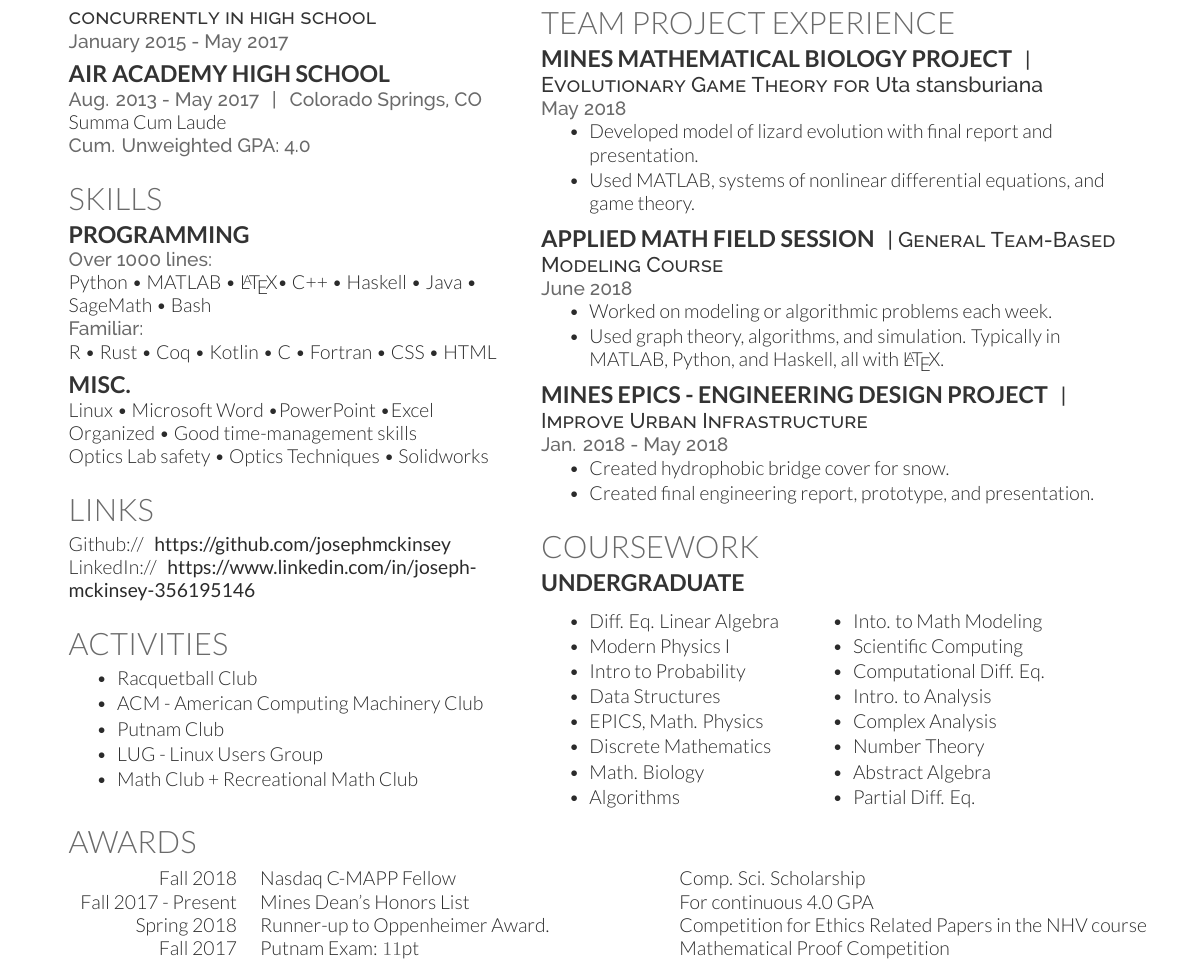
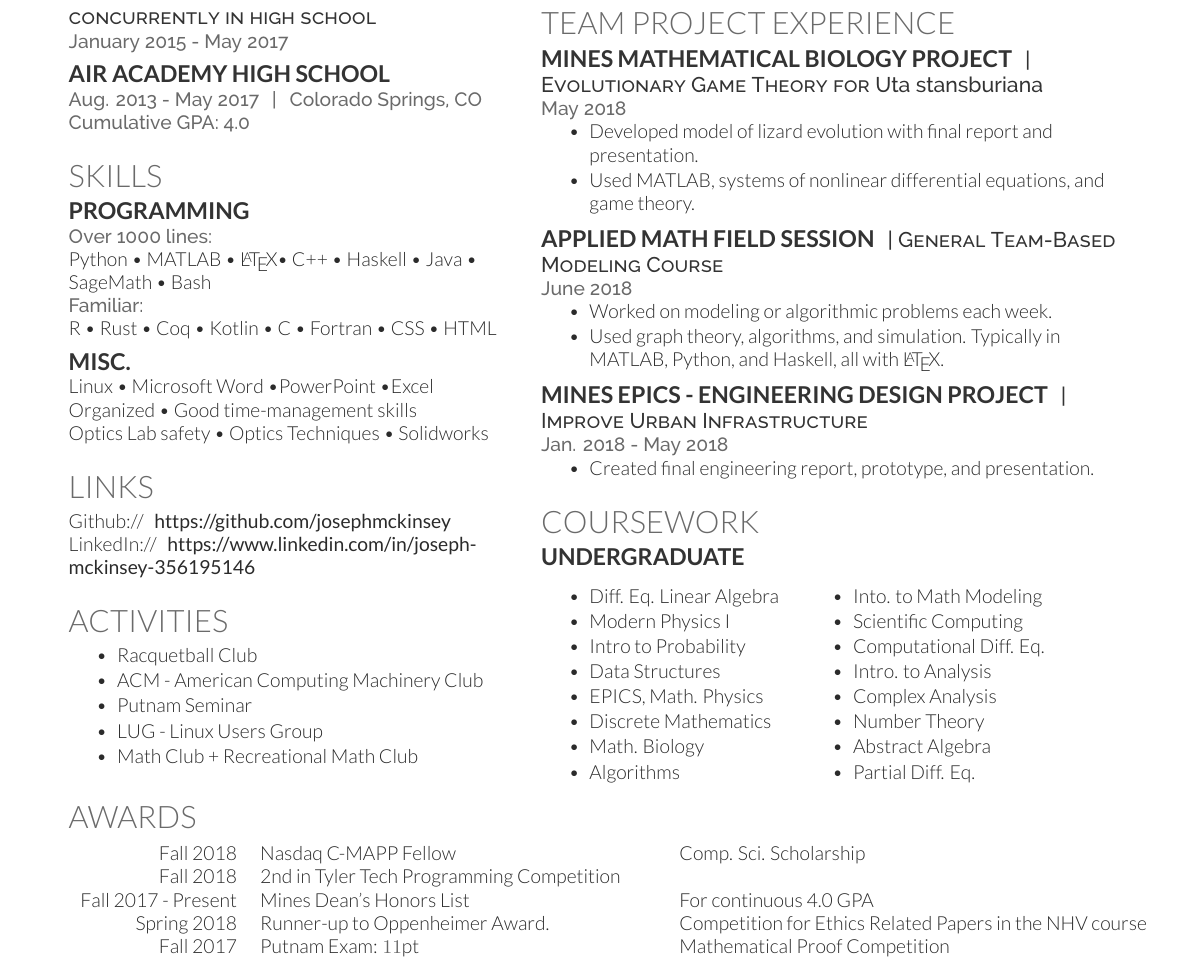
Before and after one commit to josephmckinsey/resume, a LaTeX CV (resume.tex): part of the page, cut so that both start at the same text. Compiled offline with XeLaTeX.

Commit message:
Add Tyler Tech programming competition
Won 2nd. Necessitates removing a line or two from EPICS and highschool
GPA.

```diff
--- a/resume.tex
+++ b/resume.tex
@@ -98,8 +98,7 @@ Computational Applied Mathematics \\
 
 \subsection{Air Academy High School}
 \location{Aug. 2013 - May 2017 \, | \, Colorado Springs, CO}
-Summa Cum Laude\\
-\location{ Cum. Unweighted GPA: 4.0}
+\location{ Cumulative GPA: 4.0}
 \sectionsep
 
 %%%%%%%%%%%%%%%%%%%%%%%%%%%%%%%%%%%%%%
@@ -137,9 +136,8 @@ LinkedIn:// \, \href{https://www.linkedin.com/in/joseph-mckinsey-356195146/}{\bf
 \begin{tightemize}
 \item Racquetball Club
 \item ACM - American Computing Machinery Club
-\item Putnam Club
+\item Putnam Seminar
 \item LUG - Linux Users Group
-%\item Rock Climbing
 \item Math Club + Recreational Math Club
 \end{tightemize}
 \sectionsep
@@ -210,7 +208,6 @@ Python, and Haskell, all with \LaTeX.
 \location{Jan. 2018 - May 2018}
 \vspace{\topsep}
 \begin{tightemize}
-\item Created hydrophobic bridge cover for snow.
 \item Created final engineering report, prototype, and presentation.
 \end{tightemize}
 \sectionsep
@@ -269,6 +266,7 @@ Python, and Haskell, all with \LaTeX.
 \section{Awards}
 \begin{tabular}{rll}
 Fall 2018 & Nasdaq C-MAPP Fellow & Comp. Sci. Scholarship \\
+Fall 2018 & 2nd in Tyler Tech Programming Competition & \\
 Fall 2017 - Present & Mines Dean's Honors List & For continuous 4.0 GPA \\
 Spring 2018 & Runner-up to Oppenheimer Award. & Competition for Ethics Related Papers in the NHV course \\
 Fall 2017 & Putnam Exam: \(11\)pt & Mathematical Proof Competition \\
```
Also changed, not shown: resume.pdf.
